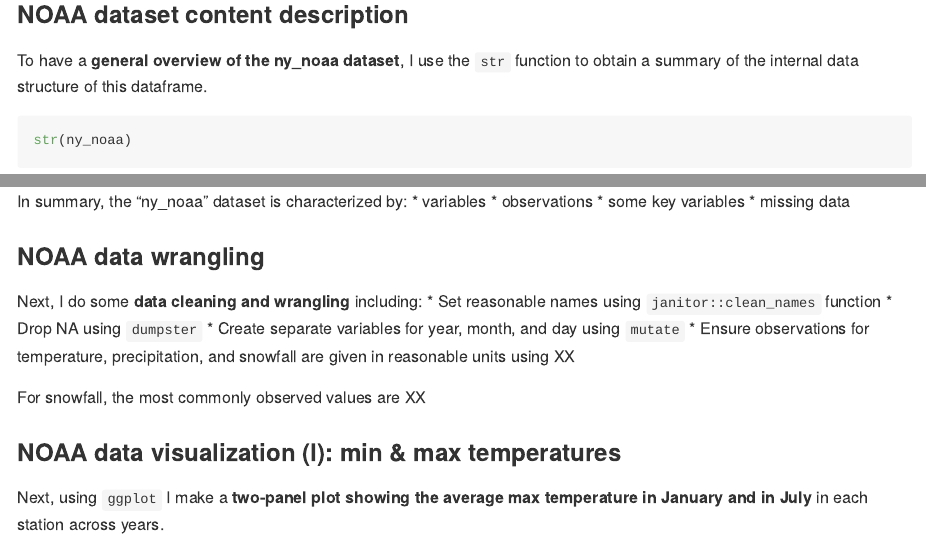
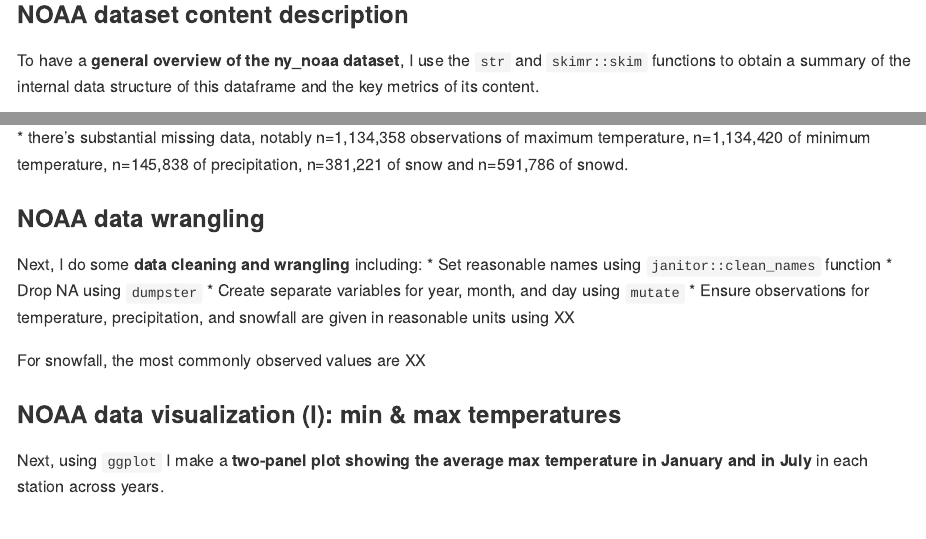
Before and after one commit to mm5951/p8105_hw3_mm5951, an R Markdown document (p8105_hw3_mm5951.Rmd): the page in a window 1100 px wide, from 6210 px down, and a second part further down, joined at a grey line. Rendered offline with R 4.5, knitr and Pandoc, with nearby package versions; some code elsewhere in the file could not run offline; column names are cleaned by a stand-in for the janitor package.

Commit message:
problem 3 - dataset description final

````diff
--- a/p8105_hw3_mm5951.Rmd
+++ b/p8105_hw3_mm5951.Rmd
@@ -121,7 +121,7 @@ data("ny_noaa")
 ```
 
 ### NOAA dataset content description
-To have a **general overview of the ny_noaa dataset**, I use the `str` function to obtain a summary of the internal data structure of this dataframe.
+To have a **general overview of the ny_noaa dataset**, I use the `str` and `skimr::skim` functions to obtain a summary of the internal data structure of this dataframe and the key metrics of its content.
 
 ```{r}
 str(ny_noaa)
@@ -128,7 +129,3 @@ str(ny_noaa)
 ```
 
 In summary, the "ny_noaa" dataset is characterized by:
-* variables
-* observations
-* some key variables
-* missing data
@@ -135,3 +134,5 @@ In summary, the "ny_noaa" dataset is characterized by:
+* there's substantial missing data, notably n=1,134,358 observations of maximum temperature, n=1,134,420 of minimum temperature, n=145,838  of precipitation, n=381,221 of snow and n=591,786 of snowd.
+
 
 ### NOAA data wrangling
 Next, I do some **data cleaning and wrangling** including:
````
Also changed, not shown: p8105_hw3_mm5951.Rmd (3 more changed lines).
